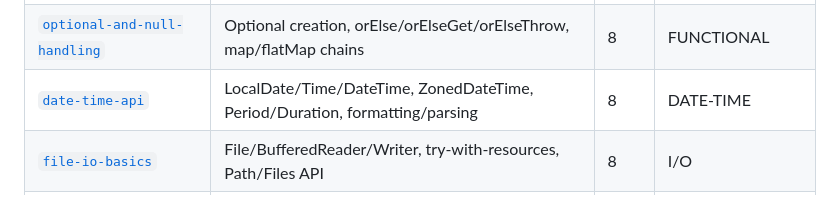
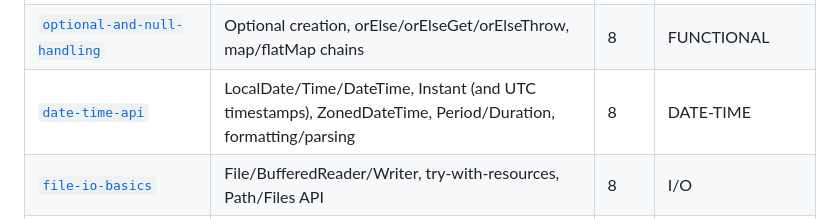
Before and after one commit to vbforge/java-core, a Markdown page: README.md, the part around the change. Drawn GitHub-style.

Commit message:
global README updated

```diff
--- a/README.md
+++ b/README.md
@@ -133,7 +133,7 @@ mvn test -Dtest='*TasksTest'
 | [`streams-api-basics`](./streams-api-basics/README.md)                                   | Stream creation, filter/map/sorted/collect/forEach/reduce                                                                | 8          | STREAMS                  |
 | [`streams-api-advanced`](./streams-api-advanced/README.md)                               | flatMap, groupingBy, partitioningBy, parallel streams, custom collectors                                                 | 8          | STREAMS                  |
 | [`optional-and-null-handling`](./optional-and-null-handling/README.md)                   | Optional creation, orElse/orElseGet/orElseThrow, map/flatMap chains                                                      | 8          | FUNCTIONAL               |
-| [`date-time-api`](./date-time-api/README.md)                                             | LocalDate/Time/DateTime, ZonedDateTime, Period/Duration, formatting/parsing                                              | 8          | DATE-TIME                |
+| [`date-time-api`](./date-time-api/README.md)                                             | LocalDate/Time/DateTime, Instant (and UTC timestamps), ZonedDateTime, Period/Duration, formatting/parsing                                              | 8          | DATE-TIME                |
 | [`file-io-basics`](./file-io-basics/README.md)                                           | File/BufferedReader/Writer, try-with-resources, Path/Files API                                                           | 8          | I/O                      |
 | [`file-io-nio`](./file-io-nio/README.md)                                                 | NIO.2 Files/Paths, DirectoryStream, WatchService, file attributes                                                        | 8          | I/O, NIO                 |
 | [`serialization`](./serialization/README.md)                                             | Serializable, Object streams, transient, serialVersionUID, Externalizable                                                | 8          | I/O, SERIALIZATION       |
```
